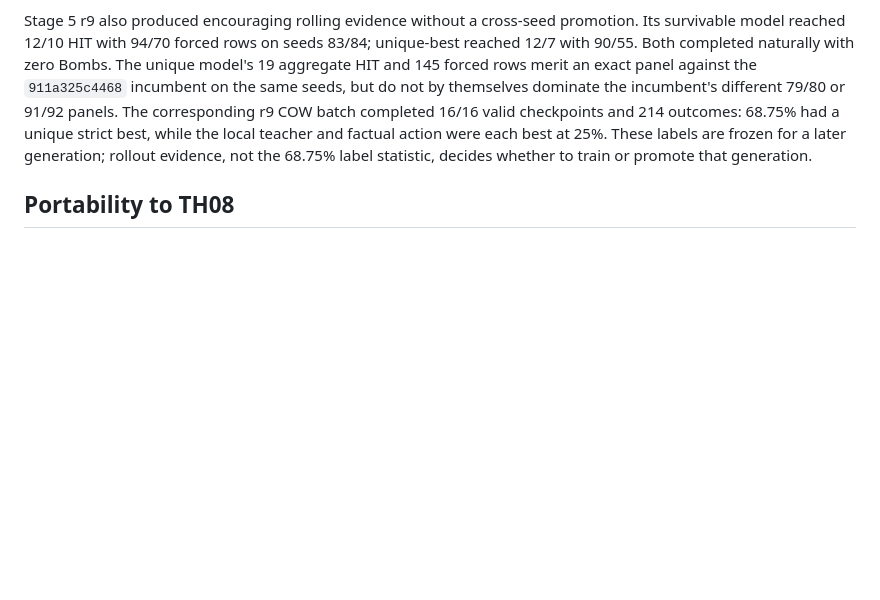
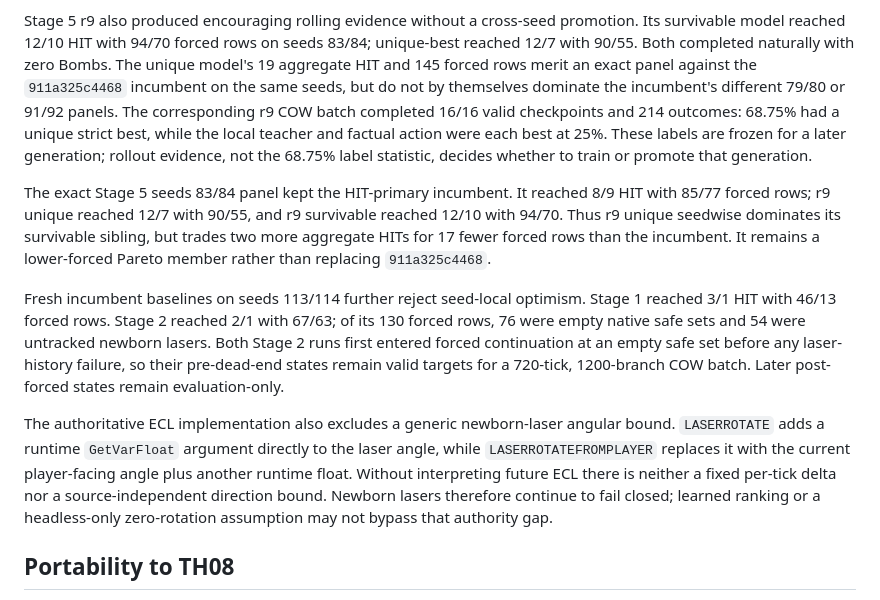
Before and after one commit to N0zoM1z0/touhou-solver-th06-rl, a Markdown page: docs/LEARNING_RETROSPECTIVE.md, the part around the change. Drawn GitHub-style; blank space fills up the shorter version.

Commit message:
Record fresh Stage 1 2 and 5 evidence

```diff
--- a/docs/LEARNING_RETROSPECTIVE.md
+++ b/docs/LEARNING_RETROSPECTIVE.md
@@ -846,6 +846,29 @@ action were each best at 25%. These labels are frozen for a later generation;
 rollout evidence, not the 68.75% label statistic, decides whether to train or
 promote that generation.
 
+The exact Stage 5 seeds 83/84 panel kept the HIT-primary incumbent. It reached
+8/9 HIT with 85/77 forced rows; r9 unique reached 12/7 with 90/55, and r9
+survivable reached 12/10 with 94/70. Thus r9 unique seedwise dominates its
+survivable sibling, but trades two more aggregate HITs for 17 fewer forced rows
+than the incumbent. It remains a lower-forced Pareto member rather than
+replacing `911a325c4468`.
+
+Fresh incumbent baselines on seeds 113/114 further reject seed-local optimism.
+Stage 1 reached 3/1 HIT with 46/13 forced rows. Stage 2 reached 2/1 with 67/63;
+of its 130 forced rows, 76 were empty native safe sets and 54 were untracked
+newborn lasers. Both Stage 2 runs first entered forced continuation at an empty
+safe set before any laser-history failure, so their pre-dead-end states remain
+valid targets for a 720-tick, 1200-branch COW batch. Later post-forced states
+remain evaluation-only.
+
+The authoritative ECL implementation also excludes a generic newborn-laser
+angular bound. `LASERROTATE` adds a runtime `GetVarFloat` argument directly to
+the laser angle, while `LASERROTATEFROMPLAYER` replaces it with the current
+player-facing angle plus another runtime float. Without interpreting future
+ECL there is neither a fixed per-tick delta nor a source-independent direction
+bound. Newborn lasers therefore continue to fail closed; learned ranking or a
+headless-only zero-rotation assumption may not bypass that authority gap.
+
 ## Portability to TH08
 
 The COW mechanism itself is a TH06 adapter. The learning contract is portable:
```
